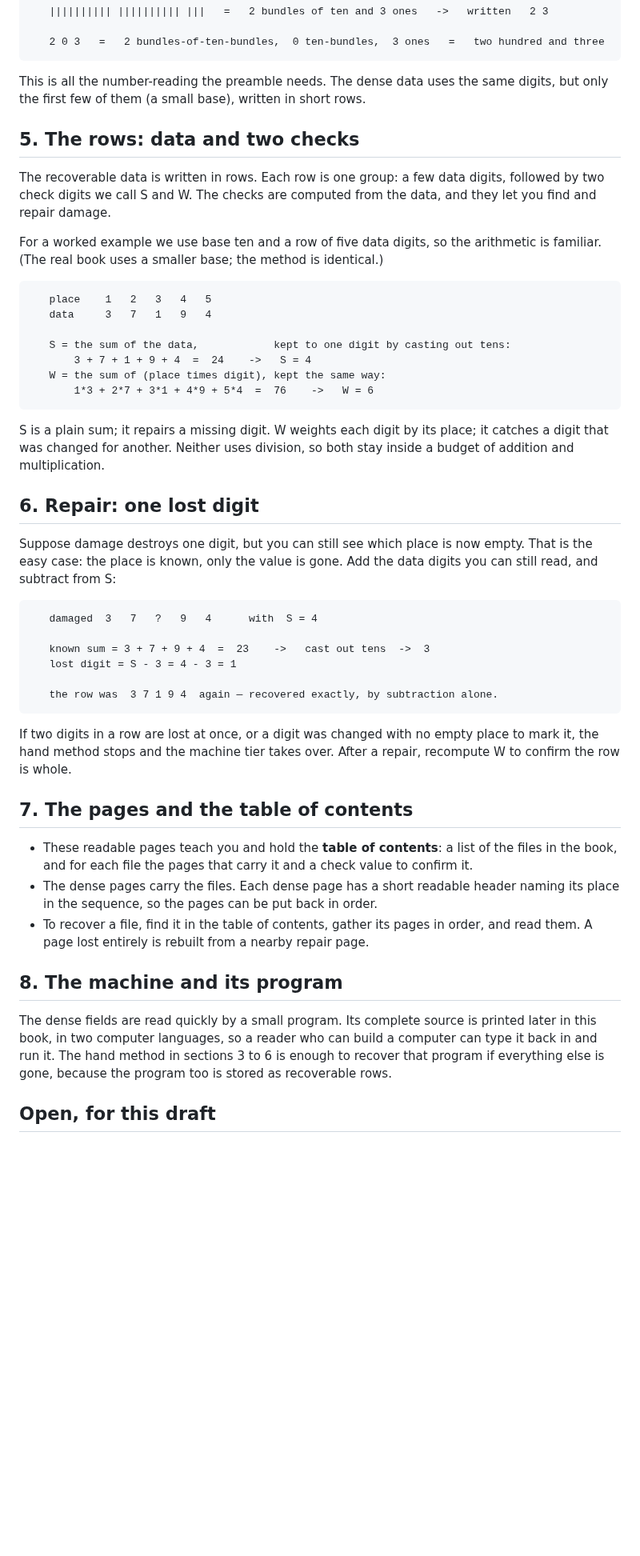
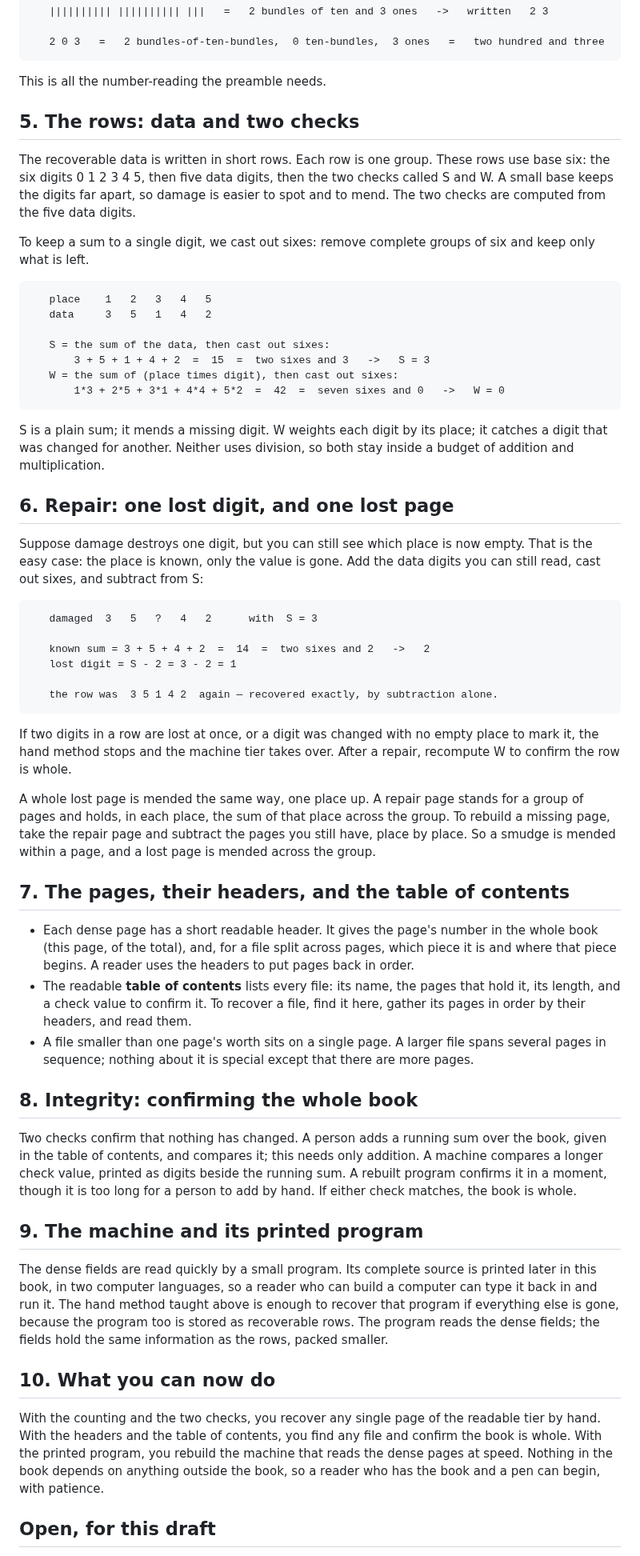
Before and after one commit to slartibardfast/agentic-cathach, a Markdown page: plan/0001-durable-book-format/preamble-draft.md, the part around one of its changes. Shown at 80% size. Drawn GitHub-style; blank space fills up the shorter version.

Commit message:
Complete the English preamble draft
Flesh out the preamble from the tally-stroke footing into a full teaching text:
add orientation and reading order, make the payload base concrete (base six, cast
out sixes), add whole-page recovery from a repair page, the page headers and table
of contents, an integrity section (a hand-checkable running sum plus a machine
check), and a closing on what a reader can then do. The worked rows and repair are
in base six to match the format; figures wait on the glyph alphabet.

Co-Authored-By: Claude Opus 4.8 (1M context) <noreply@anthropic.com>

````diff
--- a/plan/0001-durable-book-format/preamble-draft.md
+++ b/plan/0001-durable-book-format/preamble-draft.md
@@ -78,66 +86,90 @@ that count one place further to the left. Each place counts ten times the place
    2 0 3   =   2 bundles-of-ten-bundles,  0 ten-bundles,  3 ones   =   two hundred and three
 ```
 
-This is all the number-reading the preamble needs. The dense data uses the same digits, but
-only the first few of them (a small base), written in short rows.
+This is all the number-reading the preamble needs.
 
 ## 5. The rows: data and two checks
 
-The recoverable data is written in rows. Each row is one group: a few data digits,
-followed by two check digits we call S and W. The checks are computed from the data, and
-they let you find and repair damage.
+The recoverable data is written in short rows. Each row is one group. These rows use base
+six: the six digits 0 1 2 3 4 5, then five data digits, then the two checks called S and W.
+A small base keeps the digits far apart, so damage is easier to spot and to mend. The two
+checks are computed from the five data digits.
 
-For a worked example we use base ten and a row of five data digits, so the arithmetic is
-familiar. (The real book uses a smaller base; the method is identical.)
+To keep a sum to a single digit, we cast out sixes: remove complete groups of six and keep
+only what is left.
 
 ```host-lint:ignore
    place    1   2   3   4   5
-   data     3   7   1   9   4
+   data     3   5   1   4   2
 
-   S = the sum of the data,            kept to one digit by casting out tens:
-       3 + 7 + 1 + 9 + 4  =  24    ->   S = 4
-   W = the sum of (place times digit), kept the same way:
-       1*3 + 2*7 + 3*1 + 4*9 + 5*4  =  76    ->   W = 6
+   S = the sum of the data, then cast out sixes:
+       3 + 5 + 1 + 4 + 2  =  15  =  two sixes and 3   ->   S = 3
+   W = the sum of (place times digit), then cast out sixes:
+       1*3 + 2*5 + 3*1 + 4*4 + 5*2  =  42  =  seven sixes and 0   ->   W = 0
 ```
 
-S is a plain sum; it repairs a missing digit. W weights each digit by its place; it
-catches a digit that was changed for another. Neither uses division, so both stay inside
-a budget of addition and multiplication.
+S is a plain sum; it mends a missing digit. W weights each digit by its place; it catches a
+digit that was changed for another. Neither uses division, so both stay inside a budget of
+addition and multiplication.
 
-## 6. Repair: one lost digit
+## 6. Repair: one lost digit, and one lost page
 
 Suppose damage destroys one digit, but you can still see which place is now empty. That is
-the easy case: the place is known, only the value is gone. Add the data digits you can
-still read, and subtract from S:
+the easy case: the place is known, only the value is gone. Add the data digits you can still
+read, cast out sixes, and subtract from S:
 
 ```host-lint:ignore
-   damaged  3   7   ?   9   4      with  S = 4
+   damaged  3   5   ?   4   2      with  S = 3
 
-   known sum = 3 + 7 + 9 + 4  =  23    ->   cast out tens  ->  3
-   lost digit = S - 3 = 4 - 3 = 1
+   known sum = 3 + 5 + 4 + 2  =  14  =  two sixes and 2   ->   2
+   lost digit = S - 2 = 3 - 2 = 1
 
-   the row was  3 7 1 9 4  again — recovered exactly, by subtraction alone.
+   the row was  3 5 1 4 2  again — recovered exactly, by subtraction alone.
 ```
 
-If two digits in a row are lost at once, or a digit was changed with no empty place to
-mark it, the hand method stops and the machine tier takes over. After a repair, recompute
-W to confirm the row is whole.
+If two digits in a row are lost at once, or a digit was changed with no empty place to mark
+it, the hand method stops and the machine tier takes over. After a repair, recompute W to
+confirm the row is whole.
 
-## 7. The pages and the table of contents
+A whole lost page is mended the same way, one place up. A repair page stands for a group of
+pages and holds, in each place, the sum of that place across the group. To rebuild a missing
+page, take the repair page and subtract the pages you still have, place by place. So a smudge
+is mended within a page, and a lost page is mended across the group.
 
-- These readable pages teach you and hold the **table of contents**: a list of the files
-  in the book, and for each file the pages that carry it and a check value to confirm it.
-- The dense pages carry the files. Each dense page has a short readable header naming its
-  place in the sequence, so the pages can be put back in order.
-- To recover a file, find it in the table of contents, gather its pages in order, and read
-  them. A page lost entirely is rebuilt from a nearby repair page.
+## 7. The pages, their headers, and the table of contents
 
-## 8. The machine and its program
+- Each dense page has a short readable header. It gives the page's number in the whole book
+  (this page, of the total), and, for a file split across pages, which piece it is and where
+  that piece begins. A reader uses the headers to put pages back in order.
+- The readable **table of contents** lists every file: its name, the pages that hold it, its
+  length, and a check value to confirm it. To recover a file, find it here, gather its pages
+  in order by their headers, and read them.
+- A file smaller than one page's worth sits on a single page. A larger file spans several
+  pages in sequence; nothing about it is special except that there are more pages.
 
-The dense fields are read quickly by a small program. Its complete source is printed later
-in this book, in two computer languages, so a reader who can build a computer can type it
-back in and run it. The hand method in sections 3 to 6 is enough to recover that program
-if everything else is gone, because the program too is stored as recoverable rows.
+## 8. Integrity: confirming the whole book
+
+Two checks confirm that nothing has changed. A person adds a running sum over the book, given
+in the table of contents, and compares it; this needs only addition. A machine compares a
+longer check value, printed as digits beside the running sum. A rebuilt program confirms it in
+a moment, though it is too long for a person to add by hand. If either check matches, the book
+is whole.
+
+## 9. The machine and its printed program
+
+The dense fields are read quickly by a small program. Its complete source is printed later in
+this book, in two computer languages, so a reader who can build a computer can type it back in
+and run it. The hand method taught above is enough to recover that program if everything else
+is gone, because the program too is stored as recoverable rows. The program reads the dense
+fields; the fields hold the same information as the rows, packed smaller.
+
+## 10. What you can now do
+
+With the counting and the two checks, you recover any single page of the readable tier by
+hand. With the headers and the table of contents, you find any file and confirm the book is
+whole. With the printed program, you rebuild the machine that reads the dense pages at speed.
+Nothing in the book depends on anything outside the book, so a reader who has the book and a
+pen can begin, with patience.
 
 ## Open, for this draft
 
````
Also changed, not shown: other parts of plan/0001-durable-book-format/preamble-draft.md (+25 -17 lines).
